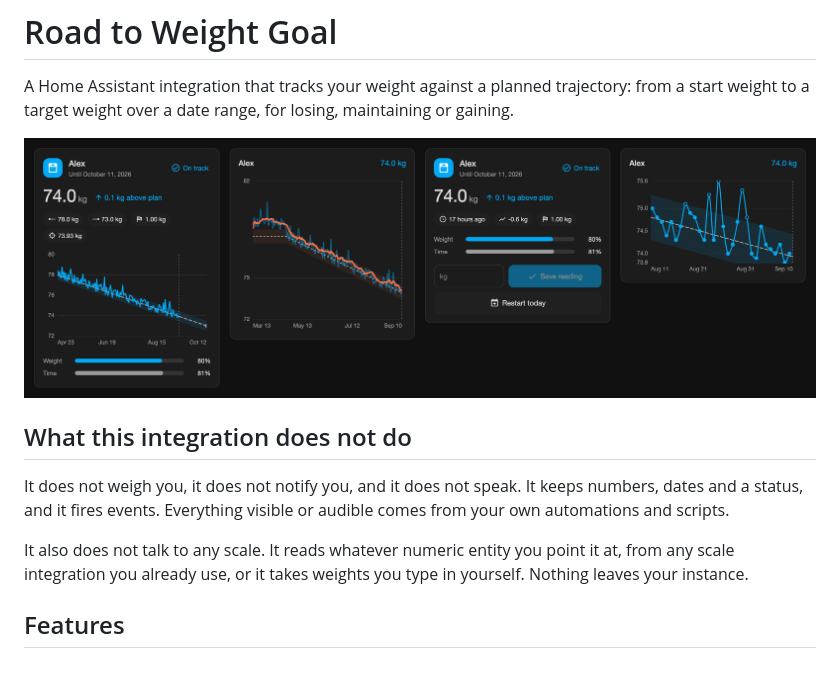
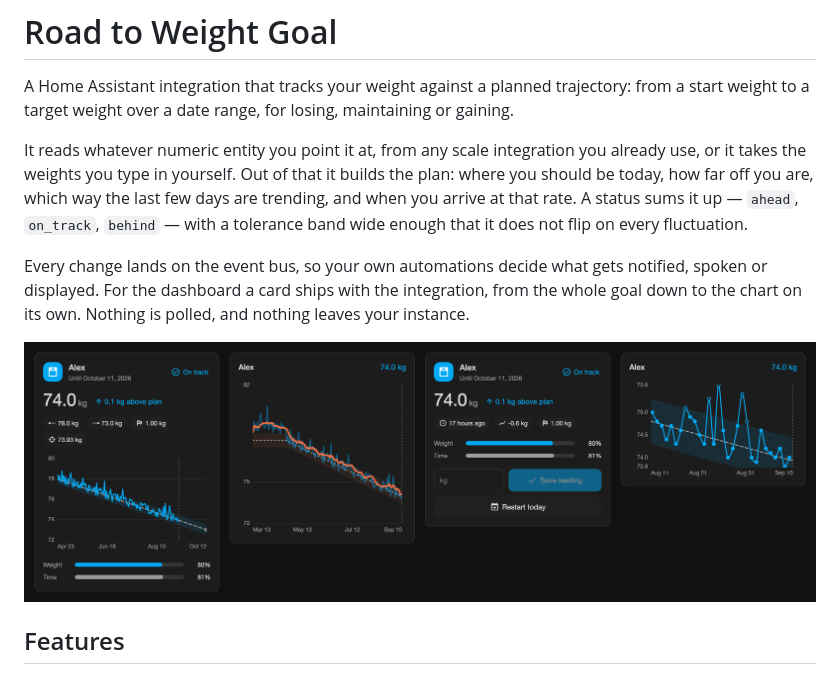
Before and after one commit to julezdean/ha-weight-goal, a Markdown page: README.md, the part around the change. Rendered like a GitHub page.

Commit message:
Say what the integration does, above the picture
The README opened with what the integration does not do, so the first thing a reader got was a list of absences — and the picture sat above it, before anything had explained what it shows. The facts in that section were worth keeping, just not in negative form: no scale required, output goes to your automations, nothing leaves the instance. They now read as capabilities in the lead, and the picture follows the text it illustrates.

```diff
--- a/README.md
+++ b/README.md
@@ -4,17 +4,19 @@ A Home Assistant integration that tracks your weight against a planned
 trajectory: from a start weight to a target weight over a date range, for
 losing, maintaining or gaining.
 
+It reads whatever numeric entity you point it at, from any scale integration
+you already use, or it takes the weights you type in yourself. Out of that it
+builds the plan: where you should be today, how far off you are, which way the
+last few days are trending, and when you arrive at that rate. A status sums it
+up — `ahead`, `on_track`, `behind` — with a tolerance band wide enough that it
+does not flip on every fluctuation.
+
+Every change lands on the event bus, so your own automations decide what gets
+notified, spoken or displayed. For the dashboard a card ships with the
+integration, from the whole goal down to the chart on its own. Nothing is
+polled, and nothing leaves your instance.
+
 ![Four configurations of the same card in a row, on a dark theme. First the whole card: name, end date and status, the current weight and how far it is from plan, the four goal numbers as badges, the chart with the plan line and the tolerance band, and the weight and time progress bars. Then a wide chart in custom colours, showing the moving average over the raw line. Then the card without its chart, showing the weight field and the restart button. Last a tight axis over the last thirty days, where the individual readings are visible as dots.](https://raw.githubusercontent.com/julezdean/ha-weight-goal/main/docs/card.png)
-
-## What this integration does not do
-
-It does not weigh you, it does not notify you, and it does not speak. It keeps
-numbers, dates and a status, and it fires events. Everything visible or audible
-comes from your own automations and scripts.
-
-It also does not talk to any scale. It reads whatever numeric entity you point
-it at, from any scale integration you already use, or it takes weights you type
-in yourself. Nothing leaves your instance.
 
 ## Features
 
```
